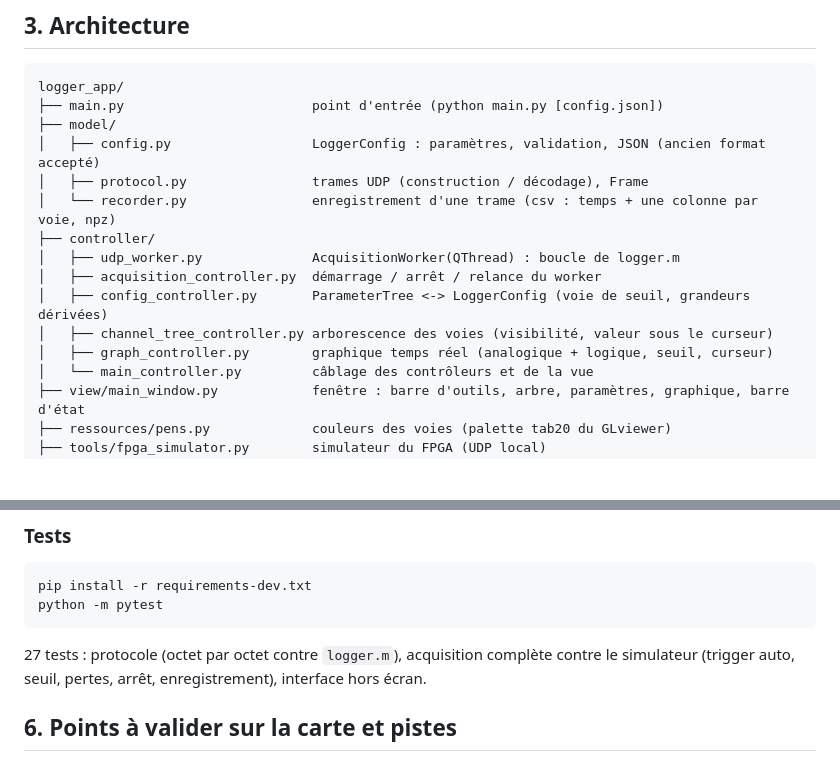
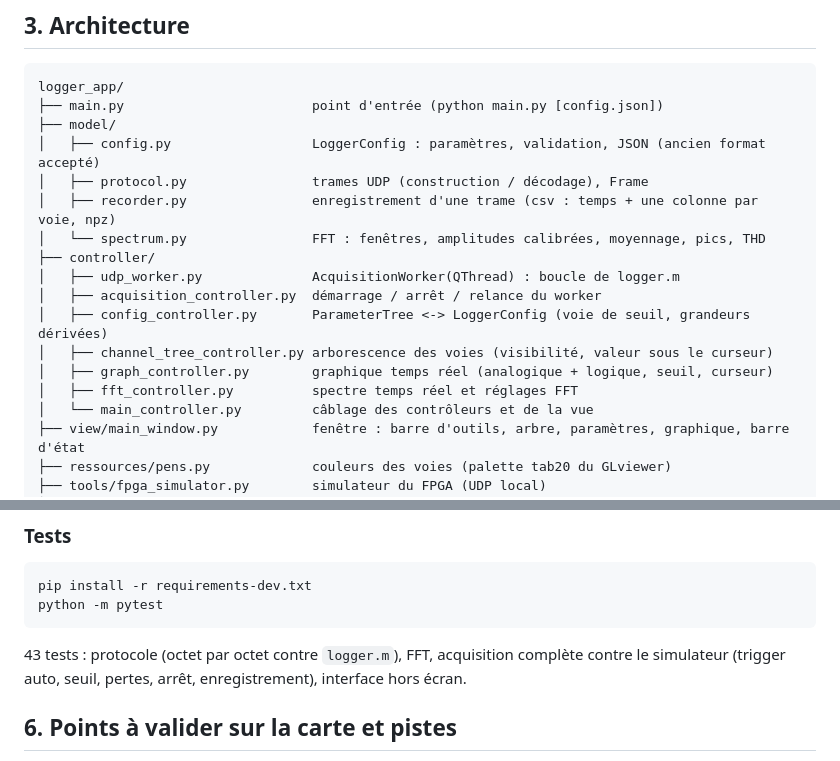
Before and after one commit to florianmontaut/loggerFPGA, a Markdown page: logger_app/README.md, 2 parts joined by grey strips. Drawn GitHub-style; blank space fills up the shorter version.

````diff
--- a/logger_app/README.md
+++ b/logger_app/README.md
@@ -77,13 +77,15 @@ logger_app/
 ├── model/
 │   ├── config.py                  LoggerConfig : paramètres, validation, JSON (ancien format accepté)
 │   ├── protocol.py                trames UDP (construction / décodage), Frame
-│   └── recorder.py                enregistrement d'une trame (csv : temps + une colonne par voie, npz)
+│   ├── recorder.py                enregistrement d'une trame (csv : temps + une colonne par voie, npz)
+│   └── spectrum.py                FFT : fenêtres, amplitudes calibrées, moyennage, pics, THD
 ├── controller/
 │   ├── udp_worker.py              AcquisitionWorker(QThread) : boucle de logger.m
 │   ├── acquisition_controller.py  démarrage / arrêt / relance du worker
 │   ├── config_controller.py       ParameterTree <-> LoggerConfig (voie de seuil, grandeurs dérivées)
 │   ├── channel_tree_controller.py arborescence des voies (visibilité, valeur sous le curseur)
 │   ├── graph_controller.py        graphique temps réel (analogique + logique, seuil, curseur)
+│   ├── fft_controller.py          spectre temps réel et réglages FFT
 │   └── main_controller.py         câblage des contrôleurs et de la vue
 ├── view/main_window.py            fenêtre : barre d'outils, arbre, paramètres, graphique, barre d'état
 ├── ressources/pens.py             couleurs des voies (palette tab20 du GLviewer)
@@ -159,7 +194,7 @@ pip install -r requirements-dev.txt
 python -m pytest
 ```
 
-27 tests : protocole (octet par octet contre `logger.m`), acquisition complète contre le
+43 tests : protocole (octet par octet contre `logger.m`), FFT, acquisition complète contre le
 simulateur (trigger auto, seuil, pertes, arrêt, enregistrement), interface hors écran.
 
 ## 6. Points à valider sur la carte et pistes
````
Also changed, not shown: other parts of logger_app/README.md (+33 -0 lines), logger_app/docs/capture_fft.png (added), 8 other files.
